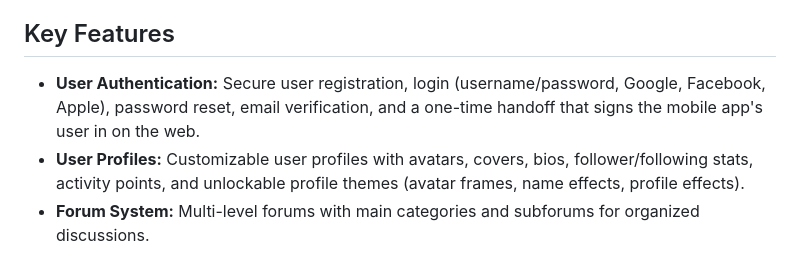
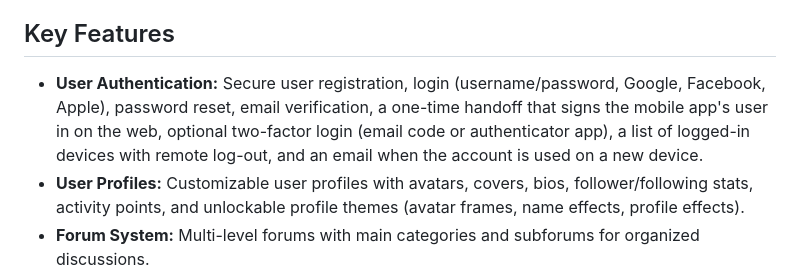
Before and after one commit to tunnaduong/cbh-youth-online-api, a Markdown page: README.md, the part around the change. GitHub-like rendering.

Commit message:
docs: record two-factor login, logged-in devices and related changes in INFO.md and README
Co-Authored-By: Claude Opus 5.5 <noreply@anthropic.com>

```diff
--- a/README.md
+++ b/README.md
@@ -18,7 +18,7 @@ This repository is the Laravel 10 backend served at `https://api.chuyenbienhoa.c
 
 ## Key Features
 
-- **User Authentication:** Secure user registration, login (username/password, Google, Facebook, Apple), password reset, email verification, and a one-time handoff that signs the mobile app's user in on the web.
+- **User Authentication:** Secure user registration, login (username/password, Google, Facebook, Apple), password reset, email verification, a one-time handoff that signs the mobile app's user in on the web, optional two-factor login (email code or authenticator app), a list of logged-in devices with remote log-out, and an email when the account is used on a new device.
 - **User Profiles:** Customizable user profiles with avatars, covers, bios, follower/following stats, activity points, and unlockable profile themes (avatar frames, name effects, profile effects).
 - **Forum System:** Multi-level forums with main categories and subforums for organized discussions.
 - **Topics & Comments:** Users can create topics with images and video, post comments, and engage in nested reply threads, with mentions and hashtags.
```
Also changed, not shown: INFO.md (+15 -5 lines).
